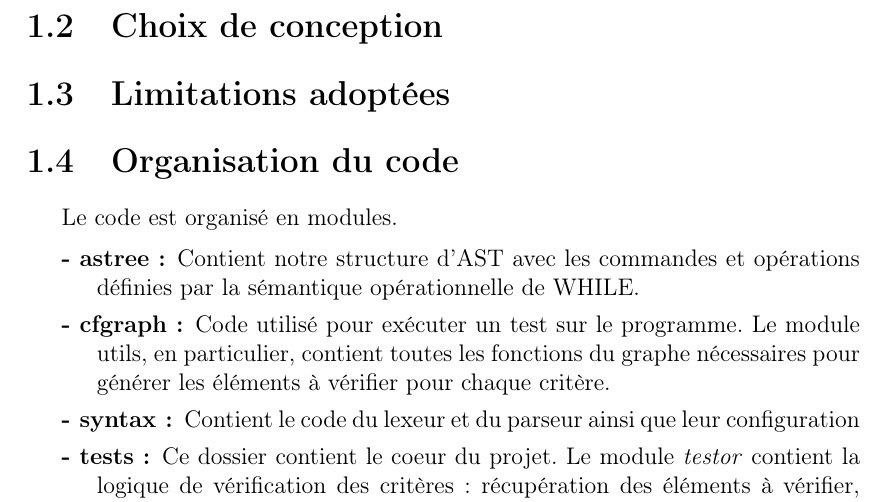
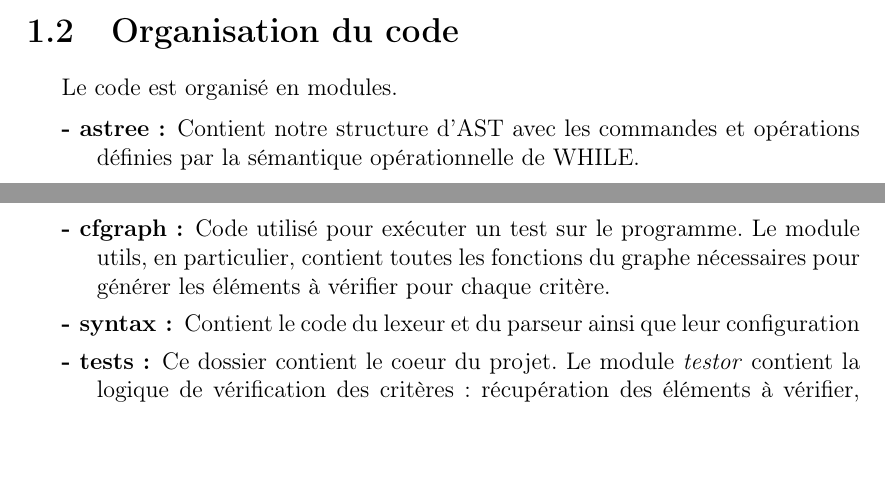
Before and after one commit to badouralix/IS3014AD, a LaTeX document (rapport/rapport.tex, which reads rapport/1-architecture.tex): part of page 5 of 16 before the commit and two parts of pages 4 and 5 of 16 after it, the two joined at a grey line, cut at the place of the change, the shorter picture padded with empty space. Compiled offline with pdfLaTeX.

Commit message:
[report] removing architecture choices and limitations

```diff
--- a/rapport/1-architecture.tex
+++ b/rapport/1-architecture.tex
@@ -40,10 +40,9 @@ Chaque critère possède son propre algorithme de génération d'éléments à v
 
 Il suffit ensuite de faire l'intersection des deux ensembles \textit{\{Chemins exécutés lors de la phase du test\}} et \textit{\{Chemins à vérifier imposés par le critère\}}.
 
+% \section{Choix de conception}
 
-\section{Choix de conception}
-
-\section{Limitations adoptées}
+% \section{Limitations adoptées}
 
 \section{Organisation du code}
 
```
Also changed, not shown: rapport/rapport.pdf.
